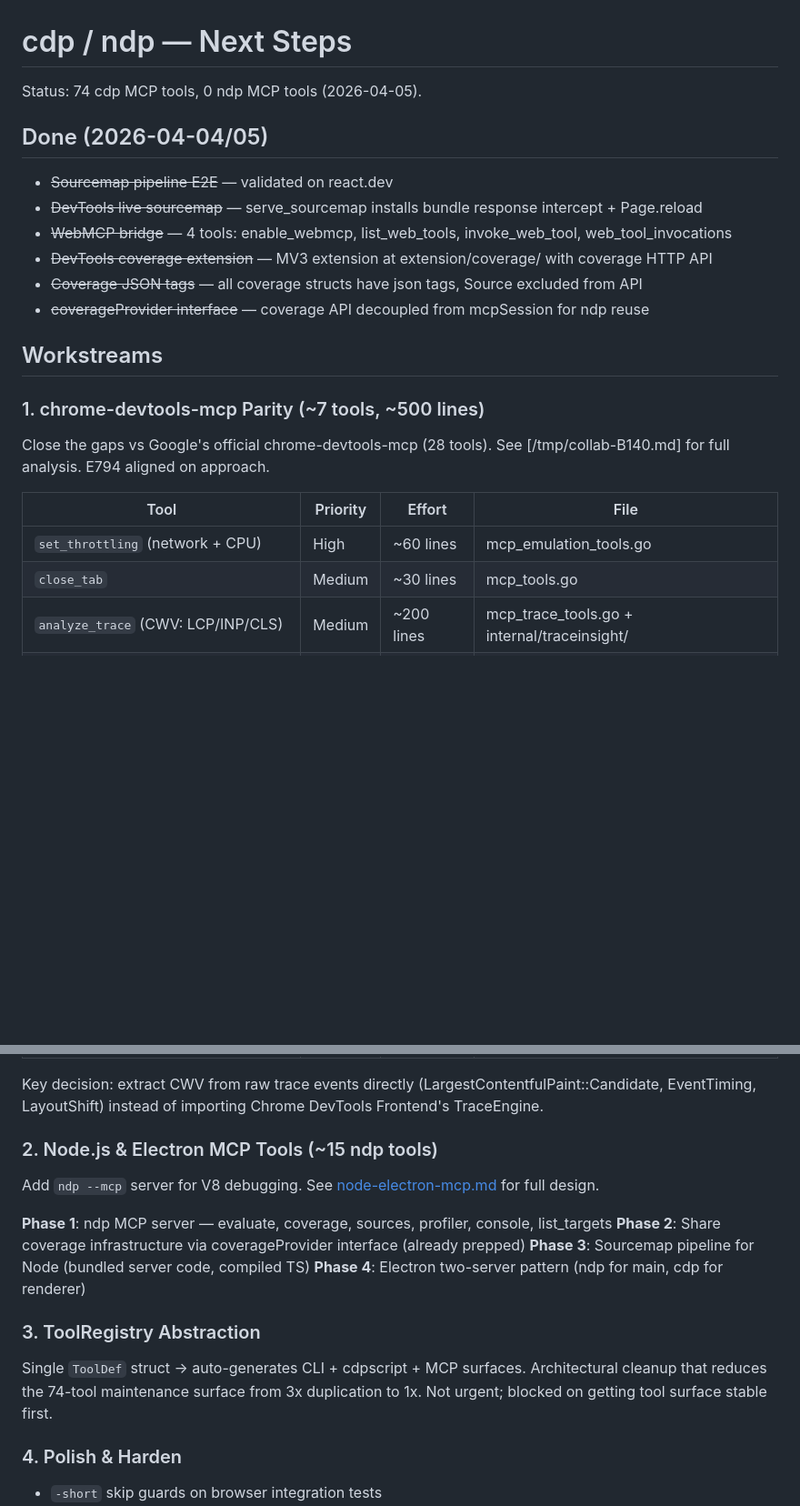
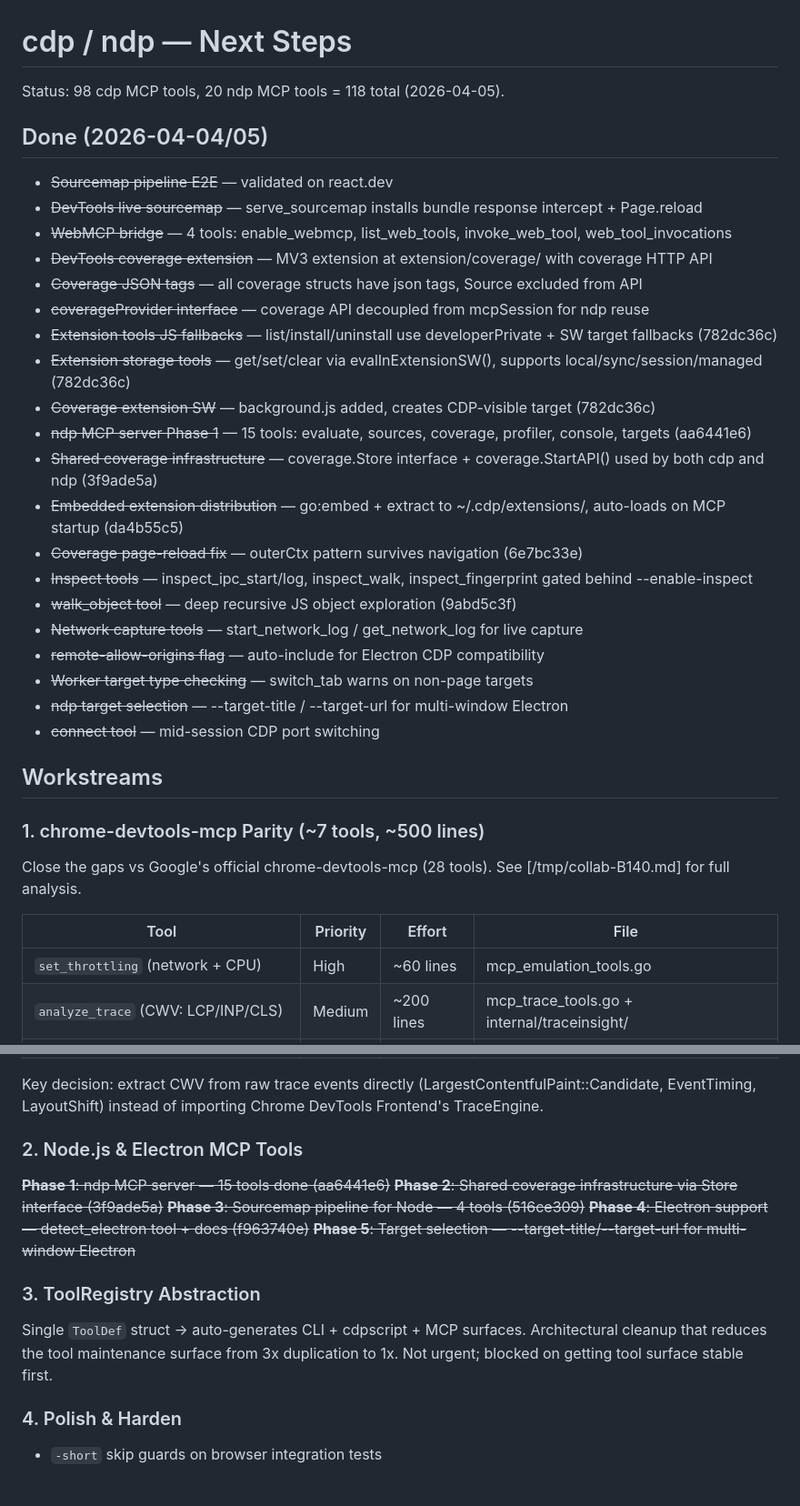
Before and after one commit to tmc/cdp, a Markdown page: docs/next-steps.md, 2 parts joined by grey strips. Shown at 91% size. Rendered like a GitHub page; blank space fills up the shorter version.

Commit message:
docs: update next-steps.md with current tool counts and completed items
98 cdp + 20 ndp = 118 tools. Mark recent work as done: inspect tools,
walk_object, network capture, remote-allow-origins, worker type
checking, ndp target selection, connect tool.

```diff
--- a/docs/next-steps.md
+++ b/docs/next-steps.md
@@ -1,6 +1,6 @@
 # cdp / ndp — Next Steps
 
-Status: 74 cdp MCP tools, 0 ndp MCP tools (2026-04-05).
+Status: 98 cdp MCP tools, 20 ndp MCP tools = 118 total (2026-04-05).
 
 ## Done (2026-04-04/05)
 
@@ -10,17 +10,30 @@ Status: 74 cdp MCP tools, 0 ndp MCP tools (2026-04-05).
 - ~~DevTools coverage extension~~ — MV3 extension at extension/coverage/ with coverage HTTP API
 - ~~Coverage JSON tags~~ — all coverage structs have json tags, Source excluded from API
 - ~~coverageProvider interface~~ — coverage API decoupled from mcpSession for ndp reuse
+- ~~Extension tools JS fallbacks~~ — list/install/uninstall use developerPrivate + SW target fallbacks (782dc36c)
+- ~~Extension storage tools~~ — get/set/clear via evalInExtensionSW(), supports local/sync/session/managed (782dc36c)
+- ~~Coverage extension SW~~ — background.js added, creates CDP-visible target (782dc36c)
+- ~~ndp MCP server Phase 1~~ — 15 tools: evaluate, sources, coverage, profiler, console, targets (aa6441e6)
+- ~~Shared coverage infrastructure~~ — coverage.Store interface + coverage.StartAPI() used by both cdp and ndp (3f9ade5a)
+- ~~Embedded extension distribution~~ — go:embed + extract to ~/.cdp/extensions/, auto-loads on MCP startup (da4b55c5)
+- ~~Coverage page-reload fix~~ — outerCtx pattern survives navigation (6e7bc33e)
+- ~~Inspect tools~~ — inspect_ipc_start/log, inspect_walk, inspect_fingerprint gated behind --enable-inspect
+- ~~walk_object tool~~ — deep recursive JS object exploration (9abd5c3f)
+- ~~Network capture tools~~ — start_network_log / get_network_log for live capture
+- ~~remote-allow-origins flag~~ — auto-include for Electron CDP compatibility
+- ~~Worker target type checking~~ — switch_tab warns on non-page targets
+- ~~ndp target selection~~ — --target-title / --target-url for multi-window Electron
+- ~~connect tool~~ — mid-session CDP port switching
 
 ## Workstreams
 
 ### 1. chrome-devtools-mcp Parity (~7 tools, ~500 lines)
 
-Close the gaps vs Google's official chrome-devtools-mcp (28 tools). See [/tmp/collab-B140.md] for full analysis. E794 aligned on approach.
+Close the gaps vs Google's official chrome-devtools-mcp (28 tools). See [/tmp/collab-B140.md] for full analysis.
 
 | Tool | Priority | Effort | File |
 |------|----------|--------|------|
 | `set_throttling` (network + CPU) | High | ~60 lines | mcp_emulation_tools.go |
-| `close_tab` | Medium | ~30 lines | mcp_tools.go |
 | `analyze_trace` (CWV: LCP/INP/CLS) | Medium | ~200 lines | mcp_trace_tools.go + internal/traceinsight/ |
 | `trace_insight` (per-metric drill-down) | Medium | ~80 lines | mcp_trace_tools.go |
 | `drag` | Low | ~50 lines | mcp_input_tools.go |
@@ -29,18 +42,17 @@ Close the gaps vs Google's official chrome-devtools-mcp (28 tools). See [/tmp/co
 
 Key decision: extract CWV from raw trace events directly (LargestContentfulPaint::Candidate, EventTiming, LayoutShift) instead of importing Chrome DevTools Frontend's TraceEngine.
 
-### 2. Node.js & Electron MCP Tools (~15 ndp tools)
+### 2. Node.js & Electron MCP Tools
 
-Add `ndp --mcp` server for V8 debugging. See [node-electron-mcp.md](node-electron-mcp.md) for full design.
-
-**Phase 1**: ndp MCP server — evaluate, coverage, sources, profiler, console, list_targets
-**Phase 2**: Share coverage infrastructure via coverageProvider interface (already prepped)
-**Phase 3**: Sourcemap pipeline for Node (bundled server code, compiled TS)
-**Phase 4**: Electron two-server pattern (ndp for main, cdp for renderer)
+~~**Phase 1**: ndp MCP server — 15 tools done (aa6441e6)~~
+~~**Phase 2**: Shared coverage infrastructure via Store interface (3f9ade5a)~~
+~~**Phase 3**: Sourcemap pipeline for Node — 4 tools (516ce309)~~
+~~**Phase 4**: Electron support — detect_electron tool + docs (f963740e)~~
+~~**Phase 5**: Target selection — --target-title/--target-url for multi-window Electron~~
 
 ### 3. ToolRegistry Abstraction
 
-Single `ToolDef` struct → auto-generates CLI + cdpscript + MCP surfaces. Architectural cleanup that reduces the 74-tool maintenance surface from 3x duplication to 1x. Not urgent; blocked on getting tool surface stable first.
+Single `ToolDef` struct → auto-generates CLI + cdpscript + MCP surfaces. Architectural cleanup that reduces the tool maintenance surface from 3x duplication to 1x. Not urgent; blocked on getting tool surface stable first.
 
 ### 4. Polish & Harden
 
```
